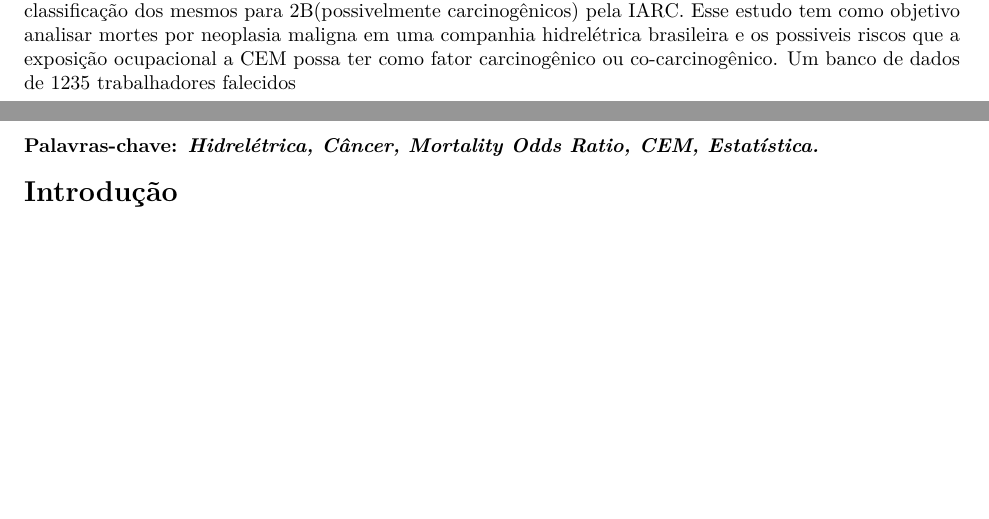
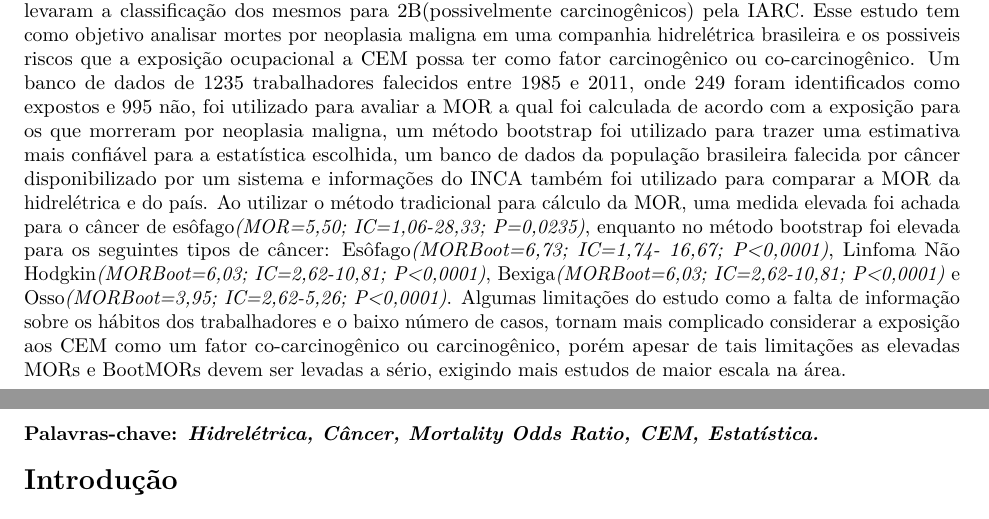
Before and after one commit to marreapato/Mortalidade_Cancer_Hidreletrica, an R Markdown document (Artigo.rmd): two parts of pages 1 and 2 of 2, joined at a grey line, cut so that both start at the same text, the shorter picture padded with empty space. Rendered offline with R 4.5, knitr and Pandoc, then LaTeX, with nearby package versions; drawn as R Markdown's standard PDF in place of the format the file asks for.

Commit message:
Update Artigo.rmd

````diff
--- a/Artigo.rmd
+++ b/Artigo.rmd
@@ -30,7 +30,7 @@ library(rticles)
 ```
 
 
-**Resumo:** Depois da publicação de um artigo por Wertheimer e Leeper em 1979 ter demonstrado uma associação positiva entre a exposição a campos eletromagnéticos de baixa frequência(CEM) e leucemia infantil, subsequentemente estudos investigando a exposição a tais campos e o desenvolvimento de doenças, levaram a classificação dos mesmos para 2B(possivelmente carcinogênicos) pela IARC. Esse estudo tem como objetivo analisar mortes por neoplasia maligna em uma companhia hidrelétrica brasileira e os possiveis riscos que a exposição ocupacional a CEM possa ter como fator carcinogênico ou co-carcinogênico. Um banco de dados de 1235 trabalhadores falecidos
+**Resumo:** Depois da publicação de um artigo por Wertheimer e Leeper em 1979 ter demonstrado uma associação positiva entre a exposição a campos eletromagnéticos de baixa frequência(CEM) e leucemia infantil, subsequentemente estudos investigando a exposição a tais campos e o desenvolvimento de doenças, levaram a classificação dos mesmos para 2B(possivelmente carcinogênicos) pela IARC. Esse estudo tem como objetivo analisar mortes por neoplasia maligna em uma companhia hidrelétrica brasileira e os possiveis riscos que a exposição ocupacional a CEM possa ter como fator carcinogênico ou co-carcinogênico. Um banco de dados de 1235 trabalhadores falecidos entre 1985 e 2011, onde 249 foram identificados como expostos e 995 não, foi utilizado para avaliar a MOR a qual foi calculada de acordo com a exposição para os que morreram por neoplasia maligna, um método bootstrap foi utilizado para trazer uma estimativa mais confiável para a estatística escolhida, um banco de dados da população brasileira falecida por câncer disponibilizado por um sistema e informações do INCA também foi utilizado para comparar a MOR da hidrelétrica e do país. Ao utilizar o método tradicional para cálculo da MOR, uma medida elevada foi achada para o câncer de esôfago*(MOR=5,50; IC=1,06-28,33; P=0,0235)*, enquanto no método bootstrap foi elevada para os seguintes tipos de câncer: Esôfago*(MORBoot=6,73; IC=1,74- 16,67; P<0,0001)*, Linfoma Não Hodgkin*(MORBoot=6,03; IC=2,62-10,81; P<0,0001)*, Bexiga*(MORBoot=6,03; IC=2,62-10,81; P<0,0001)* e Osso*(MORBoot=3,95; IC=2,62-5,26; P<0,0001)*. Algumas limitações do estudo como a falta de informação sobre os hábitos dos trabalhadores e o baixo número de casos, tornam mais complicado considerar a exposição aos CEM como um fator co-carcinogênico ou carcinogênico, porém apesar de tais limitações as elevadas MORs e BootMORs devem ser levadas a sério, exigindo mais estudos de maior escala na área.
 
 ### Palavras-chave: *Hidrelétrica, Câncer, Mortality Odds Ratio, CEM, Estatística.*
 
````
